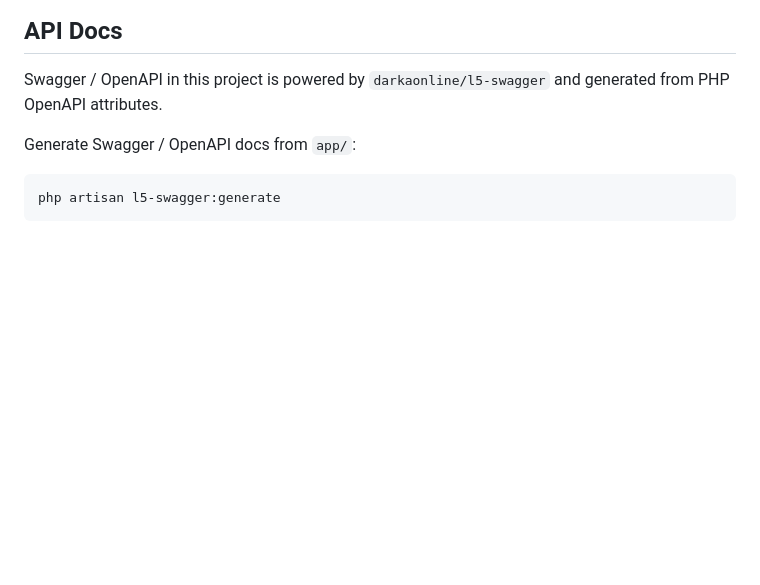
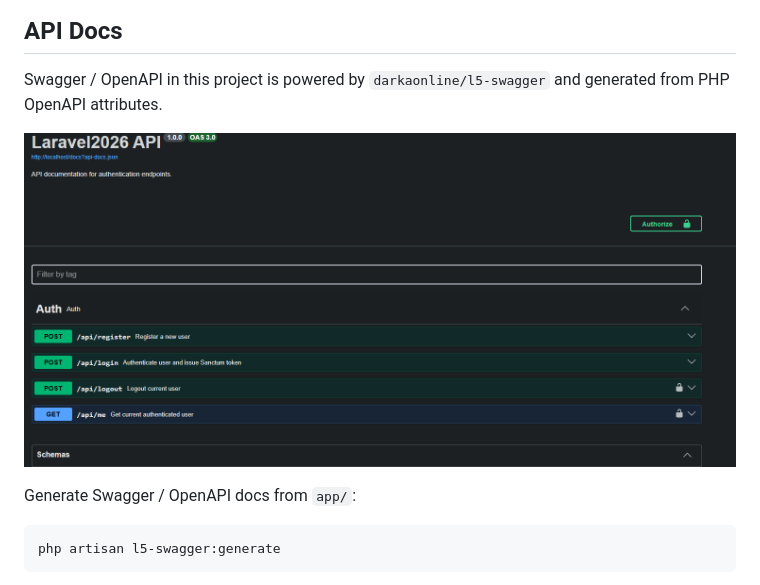
Before and after one commit to ivanserg0692/laravel-admin-api-platform, a Markdown page: README.md, the part around the change. Rendered like a GitHub page; pictures changed too: public/images/openapiScreen.png (added); blank space fills up the shorter version.

Commit message:
TASK-009 feature: readme update

```diff
--- a/README.md
+++ b/README.md
@@ -46,6 +46,8 @@ npm run build
 ## API Docs
 
 Swagger / OpenAPI in this project is powered by `darkaonline/l5-swagger` and generated from PHP OpenAPI attributes.
+
+![Swagger UI preview](public/images/openapiScreen.png)
 
 Generate Swagger / OpenAPI docs from `app/`:
 
```
